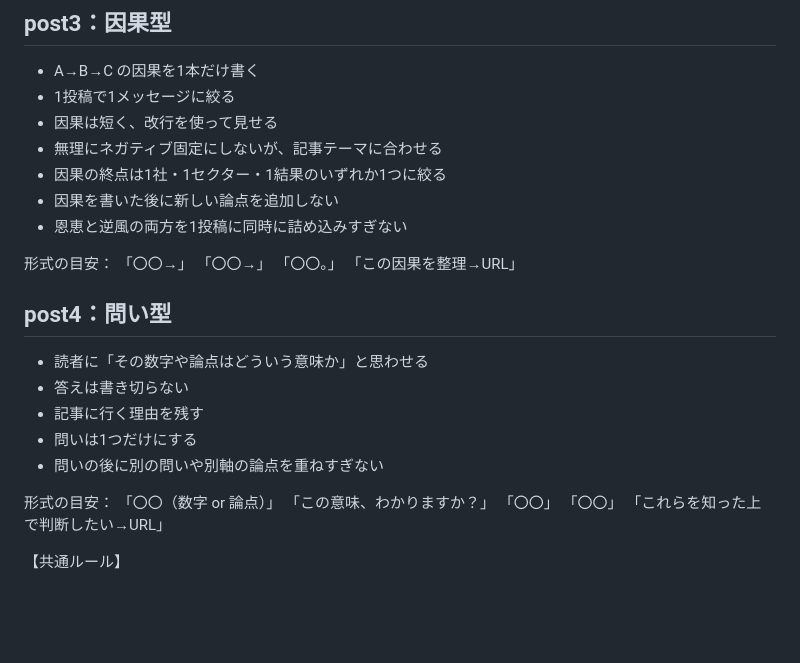
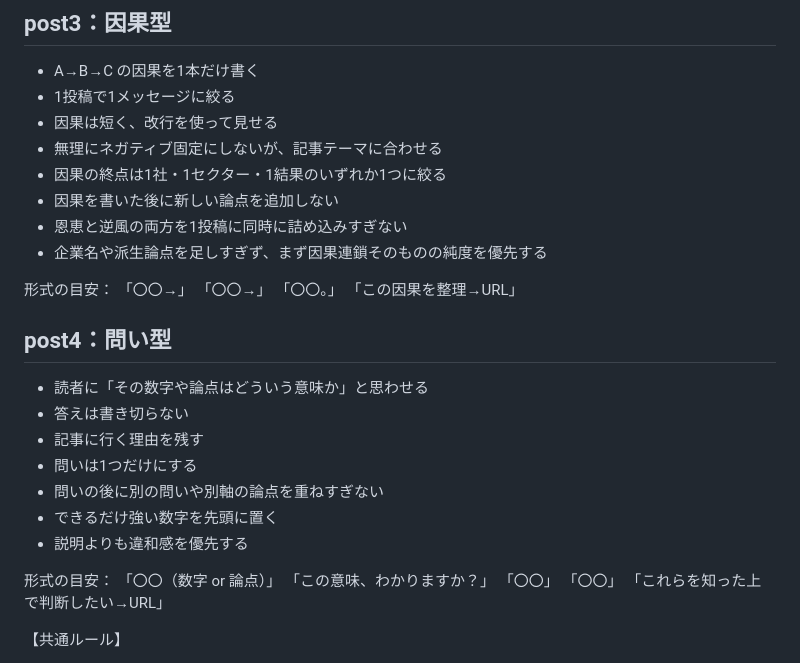
Before and after one commit to Ftomohiro0612/fic-investment-system, a Markdown page: prompts/social/x_post_industry_analysis_main.md, the part around the change. Rendered like a GitHub page; blank space fills up the shorter version.

Commit message:
Strengthen industry X post 3 and 4

```diff
--- a/prompts/social/x_post_industry_analysis_main.md
+++ b/prompts/social/x_post_industry_analysis_main.md
@@ -55,6 +55,7 @@ URL：https://fic-investment.biz/{{5.`14`}}
 - 因果の終点は1社・1セクター・1結果のいずれか1つに絞る
 - 因果を書いた後に新しい論点を追加しない
 - 恩恵と逆風の両方を1投稿に同時に詰め込みすぎない
+- 企業名や派生論点を足しすぎず、まず因果連鎖そのものの純度を優先する
 
 形式の目安：
 「〇〇→」
@@ -68,6 +69,8 @@ URL：https://fic-investment.biz/{{5.`14`}}
 - 記事に行く理由を残す
 - 問いは1つだけにする
 - 問いの後に別の問いや別軸の論点を重ねすぎない
+- できるだけ強い数字を先頭に置く
+- 説明よりも違和感を優先する
 
 形式の目安：
 「〇〇（数字 or 論点）」
```
Also changed, not shown: docs/change_log.md (+1 -0 lines).
